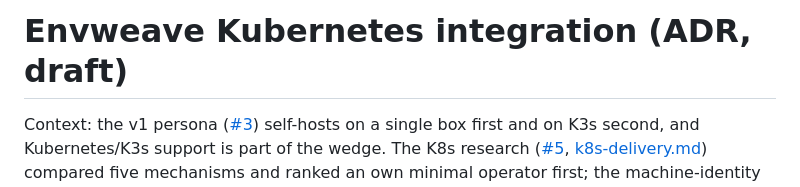
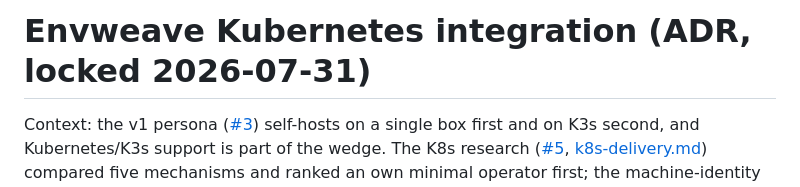
Before and after one commit to Dunky13/Hikyo, a Markdown page: docs/adr/k8s-integration.md, the part around the change. GitHub-like rendering.

Commit message:
docs: k8s ADR round-3 verdict CLEAN, lock (wayfinder #19)
Co-Authored-By: Claude Fable 5 <noreply@anthropic.com>

```diff
--- a/docs/adr/k8s-integration.md
+++ b/docs/adr/k8s-integration.md
@@ -1,4 +1,4 @@
-# Envweave Kubernetes integration (ADR, draft)
+# Envweave Kubernetes integration (ADR, locked 2026-07-31)
 
 Context: the v1 persona ([#3](https://github.com/Dunky13/envweave/issues/3)) self-hosts on a single box first and on K3s second, and Kubernetes/K3s support is part of the wedge. The K8s research ([#5](https://github.com/Dunky13/envweave/issues/5), [k8s-delivery.md](../research/k8s-delivery.md)) compared five mechanisms and ranked an own minimal operator first; the machine-identity ADR ([#17](https://github.com/Dunky13/envweave/issues/17)) already delegates the CRD shape, resync semantics and rollout triggering here, and fixes the credential kinds, the federation trust model and the conditional-fetch obligation. The Compose ADR ([#18](https://github.com/Dunky13/envweave/issues/18)) fixes the stamp concept this ADR must share one explanation with, and propagates its integrity amendment and loader-control baseline for environment-variable delivery. This ADR fixes **which Kubernetes integration ships in v1, its CRD and identity model, how a publish reaches running workloads, what happens to the managed Secret across failure modes, and the documented paths beside and beyond the operator**.
 
```
